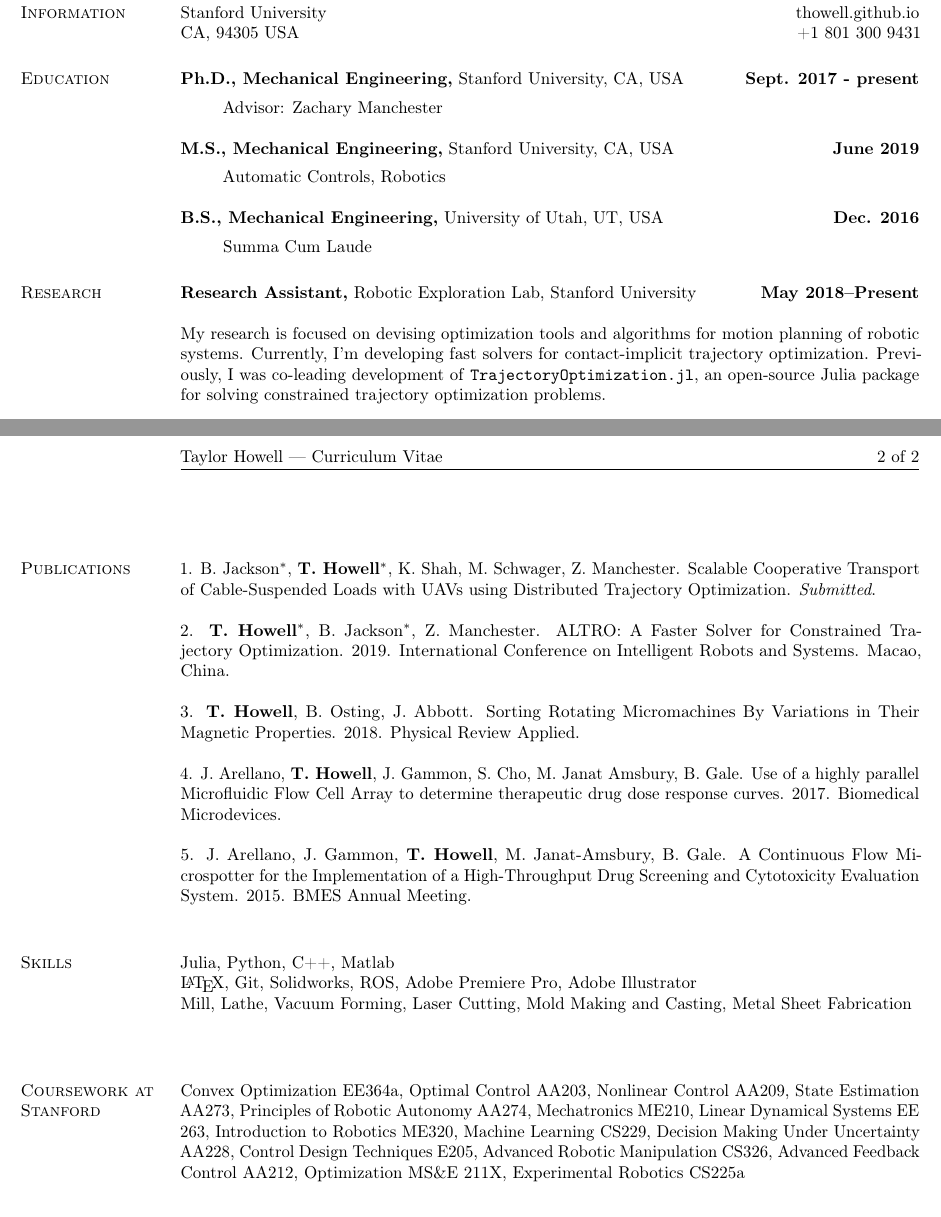
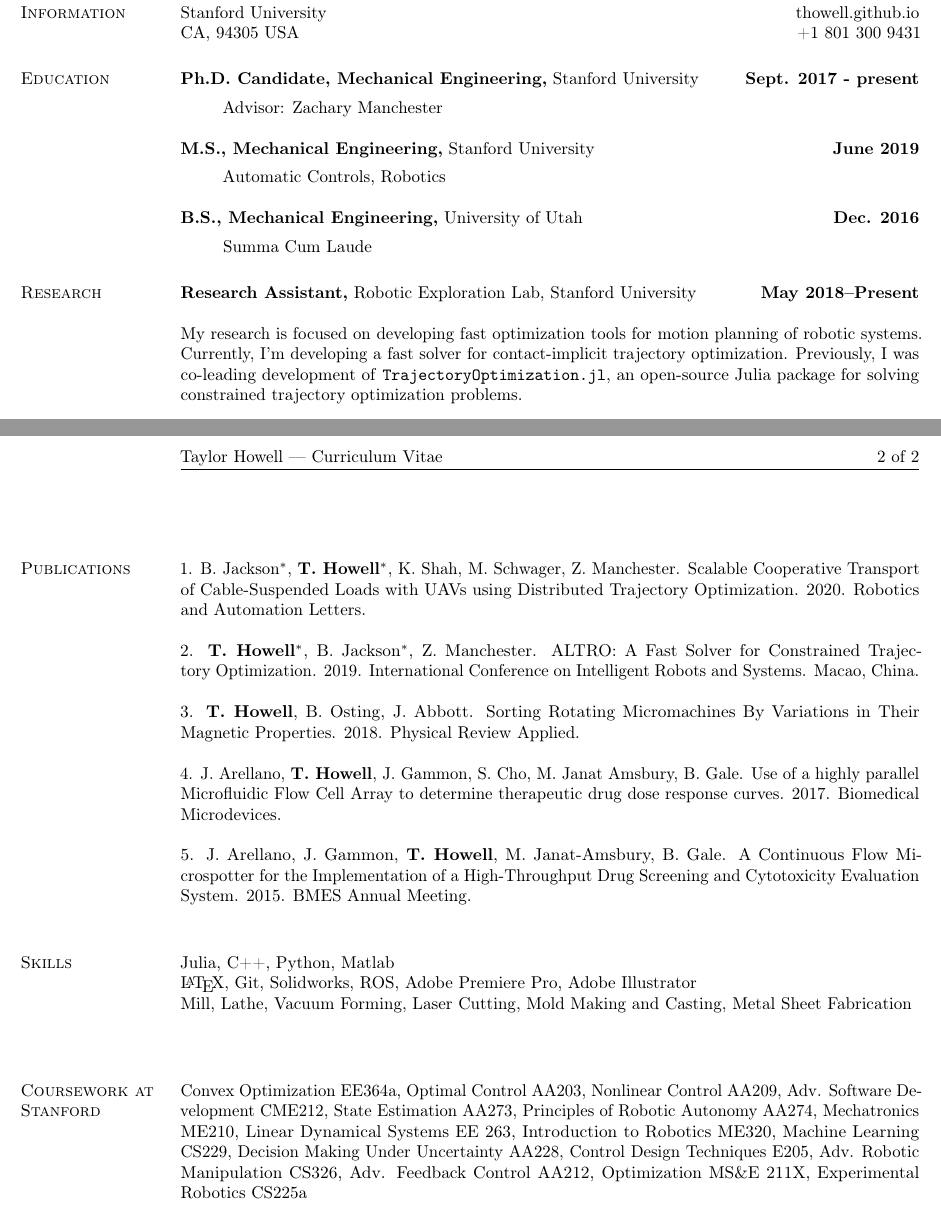
Before and after one commit to thowell/cv, a LaTeX CV (TaylorAHowell.tex): two parts of pages 1 and 2 of 2, joined at a grey line, cut so that both start at the same text. Compiled offline with pdfLaTeX.

Commit message:
small update

```diff
--- a/TaylorAHowell.tex
+++ b/TaylorAHowell.tex
@@ -50,7 +50,7 @@
 % United States
 
 \section{\sc Education}
-{\bf Ph.D., Mechanical Engineering,} Stanford University, CA, USA \hfill {\bf Sept. 2017 - present}\\
+{\bf Ph.D. Candidate, Mechanical Engineering,} Stanford University \hfill {\bf Sept. 2017 - present}\\
 \vspace*{-.1in}
 \begin{itemize}
 	\item[ ] Advisor: Zachary Manchester
@@ -58,7 +58,7 @@
 	%\item[ ] G.P.A.:
 \end{itemize}
 
-{\bf M.S., Mechanical Engineering,} Stanford University, CA, USA \hfill {\bf June 2019}\\
+{\bf M.S., Mechanical Engineering,} Stanford University \hfill {\bf June 2019}\\
 \vspace*{-.1in}
 \begin{itemize}
 	\item[ ] Automatic Controls, Robotics
@@ -67,7 +67,7 @@
 	%\item[ ] G.P.A.:
 \end{itemize}
 
-{\bf B.S., Mechanical Engineering,} University of Utah, UT, USA \hfill {\bf Dec. 2016}\\
+{\bf B.S., Mechanical Engineering,} University of Utah \hfill {\bf Dec. 2016}\\
 \vspace*{-.1in}
 \begin{itemize}
 \item[ ] Summa Cum Laude
@@ -78,7 +78,7 @@
 {\bf Research Assistant,} Robotic Exploration Lab, Stanford University
 \hfill {\bf May 2018--Present}\\
 \\
-My research is focused on devising optimization tools and algorithms for motion planning of robotic systems. Currently, I'm developing fast solvers for contact-implicit trajectory optimization. Previously, I was co-leading development of \texttt{TrajectoryOptimization.jl}, an open-source Julia package for solving constrained trajectory optimization problems. \\
+My research is focused on developing fast optimization tools for motion planning of robotic systems. Currently, I'm developing a fast solver for contact-implicit trajectory optimization. Previously, I was co-leading development of \texttt{TrajectoryOptimization.jl}, an open-source Julia package for solving constrained trajectory optimization problems. \\
 \\
 {\bf Research Assistant,} Telerobotics Laboratory, University of Utah
 \hfill {\bf Oct. 2015 - Dec. 2016}\\
@@ -111,10 +111,9 @@ the community’s premier international event, Dutch Cube Day, in 2008.\\
 \\
 
 \section{\sc Publications}
-1. B. Jackson$^*$, \textbf{T. Howell}$^*$, K. Shah, M. Schwager, Z. Manchester. Scalable Cooperative Transport of Cable-Suspended Loads with UAVs
-using Distributed Trajectory Optimization. \textit{Submitted}.\\
+1. B. Jackson$^*$, \textbf{T. Howell}$^*$, K. Shah, M. Schwager, Z. Manchester. Scalable Cooperative Transport of Cable-Suspended Loads with UAVs using Distributed Trajectory Optimization. 2020. Robotics and Automation Letters.\\
 \\
-2. \textbf{T. Howell}$^*$, B. Jackson$^*$, Z. Manchester. ALTRO: A Faster Solver for Constrained Trajectory Optimization. 2019. International Conference on Intelligent Robots and Systems. Macao, China.\\
+2. \textbf{T. Howell}$^*$, B. Jackson$^*$, Z. Manchester. ALTRO: A Fast Solver for Constrained Trajectory Optimization. 2019. International Conference on Intelligent Robots and Systems. Macao, China.\\
 \\
 3. \textbf{T. Howell}, B. Osting, J. Abbott. Sorting Rotating Micromachines By Variations in Their Magnetic
 Properties. 2018. Physical Review Applied.\\
@@ -128,12 +127,12 @@ the Implementation of a High-Throughput Drug Screening and Cytotoxicity Evaluati
 2015. BMES Annual Meeting.
 \\
 \section{\sc Skills}
-Julia, Python, C++, Matlab\\
+Julia, C++, Python, Matlab\\
 \LaTeX, Git, Solidworks, ROS, Adobe Premiere Pro, Adobe Illustrator \\
 Mill, Lathe, Vacuum Forming, Laser Cutting, Mold Making and Casting, Metal Sheet Fabrication\\
 \\
 \section{\sc Coursework at Stanford}
-Convex Optimization EE364a, Optimal Control AA203, Nonlinear Control AA209, State Estimation AA273, Principles of Robotic Autonomy AA274, Mechatronics ME210, Linear Dynamical Systems EE 263, Introduction to Robotics ME320, Machine Learning CS229, Decision Making Under Uncertainty AA228, Control Design Techniques E205, Advanced Robotic Manipulation CS326, Advanced Feedback Control AA212, Optimization MS\&E 211X, Experimental Robotics CS225a
+Convex Optimization EE364a, Optimal Control AA203, Nonlinear Control AA209, Adv. Software Development CME212, State Estimation AA273, Principles of Robotic Autonomy AA274, Mechatronics ME210, Linear Dynamical Systems EE 263, Introduction to Robotics ME320, Machine Learning CS229, Decision Making Under Uncertainty AA228, Control Design Techniques E205, Adv. Robotic Manipulation CS326, Adv. Feedback Control AA212, Optimization MS\&E 211X, Experimental Robotics CS225a
 \\
 
 \section{\sc Fellowships and Scholarships}
```
Also changed, not shown: TaylorAHowell.pdf, 2 other files.
